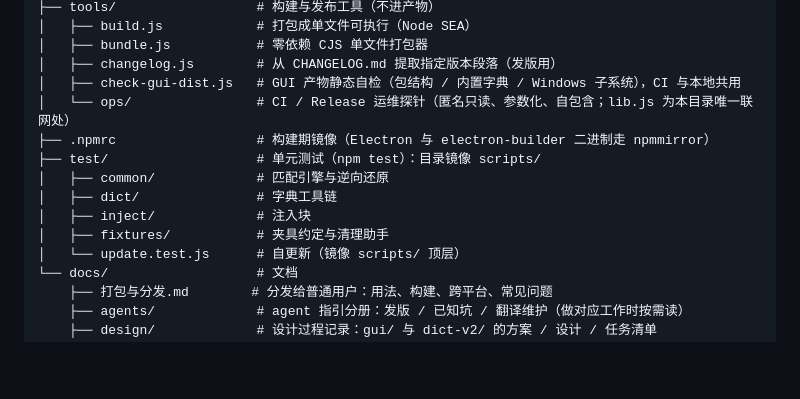
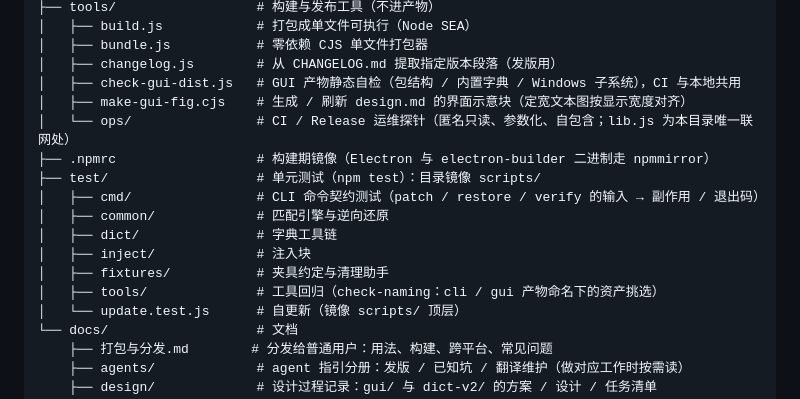
Before and after one commit to lldwb/github-desktop-zh-cn, a Markdown page: README.md, the part around the change. Rendered like a GitHub page; blank space fills up the shorter version.

Commit message:
docs: 复审收口——README 文件树补三处、已知坑补 K1 基线定性
README 文件树补 test/cmd/、test/tools/、make-gui-fig.cjs 三个实际存在
却未列出的条目；已知坑 K1 条目补一句定性：该缺陷在 3a97768 基线就存在
（原版包装就透传 event），f95ca7a 重构逐字保留、3b5b001 才修复——防止
未来考古误判为重构引入的回归。

独立复审裁定不修的一项：build.yml 冒烟注释的括号经整块核对为 2 开 2 闭
的配对嵌套结构（复审工单按单行计数误判「多一个右括号」），不改动。

```diff
--- a/README.md
+++ b/README.md
@@ -92,13 +92,16 @@ github-desktop-zh-cn/
 │   ├── bundle.js           # 零依赖 CJS 单文件打包器
 │   ├── changelog.js        # 从 CHANGELOG.md 提取指定版本段落（发版用）
 │   ├── check-gui-dist.js   # GUI 产物静态自检（包结构 / 内置字典 / Windows 子系统），CI 与本地共用
+│   ├── make-gui-fig.cjs    # 生成 / 刷新 design.md 的界面示意块（定宽文本图按显示宽度对齐）
 │   └── ops/                # CI / Release 运维探针（匿名只读、参数化、自包含；lib.js 为本目录唯一联网处）
 ├── .npmrc                  # 构建期镜像（Electron 与 electron-builder 二进制走 npmmirror）
 ├── test/                   # 单元测试（npm test）：目录镜像 scripts/
+│   ├── cmd/                # CLI 命令契约测试（patch / restore / verify 的输入 → 副作用 / 退出码）
 │   ├── common/             # 匹配引擎与逆向还原
 │   ├── dict/               # 字典工具链
 │   ├── inject/             # 注入块
 │   ├── fixtures/           # 夹具约定与清理助手
+│   ├── tools/              # 工具回归（check-naming：cli / gui 产物命名下的资产挑选）
 │   └── update.test.js      # 自更新（镜像 scripts/ 顶层）
 └── docs/                   # 文档
     ├── 打包与分发.md        # 分发给普通用户：用法、构建、跨平台、常见问题
```
Also changed, not shown: docs/agents/已知坑.md (+1 -1 lines).
